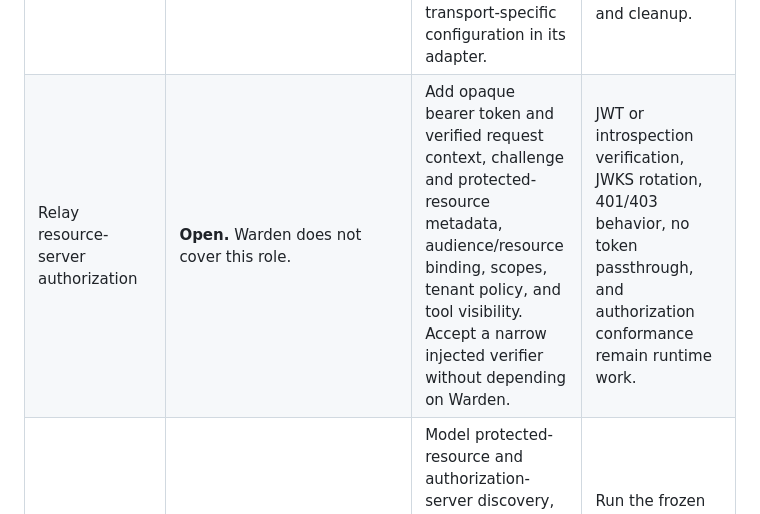
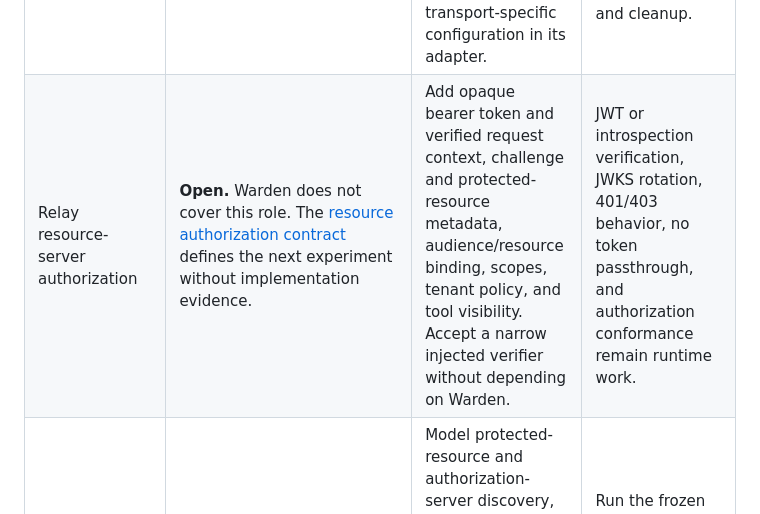
Before and after one commit to gleam-dream/oversight, a Markdown page: API-COVERAGE.md, the part around the change. Drawn GitHub-style.

```diff
--- a/API-COVERAGE.md
+++ b/API-COVERAGE.md
@@ -80,7 +80,7 @@
 | Full server capabilities                                                           | **Open.** This includes content variants, resources, templates, prompts, logging, pagination, progress, cache fields, multi-round input, completion, subscriptions, and change notifications.                                                                                                                                                                                                                                                    | Add vertical consumers by protocol family instead of one universal handler. Each registered component must retain its codecs and capability requirements through erasure.                                                              | Conformance decides wire correctness; dynamic registration and notifications also require actor and race tests.                                |
 | Typed client and server-initiated interactions                                     | **Open.**                                                                                                                                                                                                                                                                                                                                                                                                                                        | Model typed method/result pairs, tool references, call outcome versus protocol failure, discovery, pagination, resource subscription, completion, close, and capability-checked callbacks.                                             | Correlation, timeouts, cancellation, session ownership, response limits, reconnection, and server compatibility require behavior tests.        |
 | Stdio, Streamable HTTP client, and in-memory transport                             | **Open.**                                                                                                                                                                                                                                                                                                                                                                                                                                        | Define one transport ownership contract with bounded inbound data, idempotent close, cancellation, and explicit terminal outcomes. Keep transport-specific configuration in its adapter.                                               | Exercise framing, partial UTF-8, large messages, stderr isolation, SSE reassembly, reconnect hints, `Last-Event-ID`, and cleanup.              |
-| Relay resource-server authorization                                                | **Open.** Warden does not cover this role.                                                                                                                                                                                                                                                                                                                                                                                                       | Add opaque bearer token and verified request context, challenge and protected-resource metadata, audience/resource binding, scopes, tenant policy, and tool visibility. Accept a narrow injected verifier without depending on Warden. | JWT or introspection verification, JWKS rotation, 401/403 behavior, no token passthrough, and authorization conformance remain runtime work.   |
+| Relay resource-server authorization                                                | **Open.** Warden does not cover this role. The [resource authorization contract](research/relay-resource-authorization-contract.md) defines the next experiment without implementation evidence.                                                                                                                                                                                                                                                 | Add opaque bearer token and verified request context, challenge and protected-resource metadata, audience/resource binding, scopes, tenant policy, and tool visibility. Accept a narrow injected verifier without depending on Warden. | JWT or introspection verification, JWKS rotation, 401/403 behavior, no token passthrough, and authorization conformance remain runtime work.   |
 | Relay client authorization                                                         | **Open.** Warden's web-login transaction is not the MCP client flow.                                                                                                                                                                                                                                                                                                                                                                             | Model protected-resource and authorization-server discovery, issuer selection, client registration mode, PKCE, resource indicators, scope accumulation, callback state and issuer, refresh rotation, and bounded retry.                | Run the frozen client auth suite and malicious-server cases; prevent infinite 401 loops and concurrent duplicate flows.                        |
 | Public test kit                                                                    | **Open.**                                                                                                                                                                                                                                                                                                                                                                                                                                        | Define paired in-memory transports, fake clock, scripted peer, configurable authorization server, and fixtures as public downstream-testing interfaces.                                                                                | The test kit must reproduce protocol timing and malformed-peer behavior without becoming an alternate protocol implementation.                 |
 | `2025-11-25` compatibility and later extensions                                    | **Open, later declared scope.** Tasks, Apps, DPoP, workload identity, older revisions, and deprecated server-initiated features remain deliberate later slices.                                                                                                                                                                                                                                                                                  | Keep per-revision wire codecs and lifecycle strategies explicit. Add an extension only with a consumer and a frozen requirement or specification source.                                                                               | Both supported revisions need clean independent conformance runs; experimental features need explicit module boundaries.                       |
```
Also changed, not shown: playground/interface_lab/REFINEMENT-STATUS.md (+6 -0 lines), research/relay-resource-authorization-contract.md (added, +210 -0 lines).
